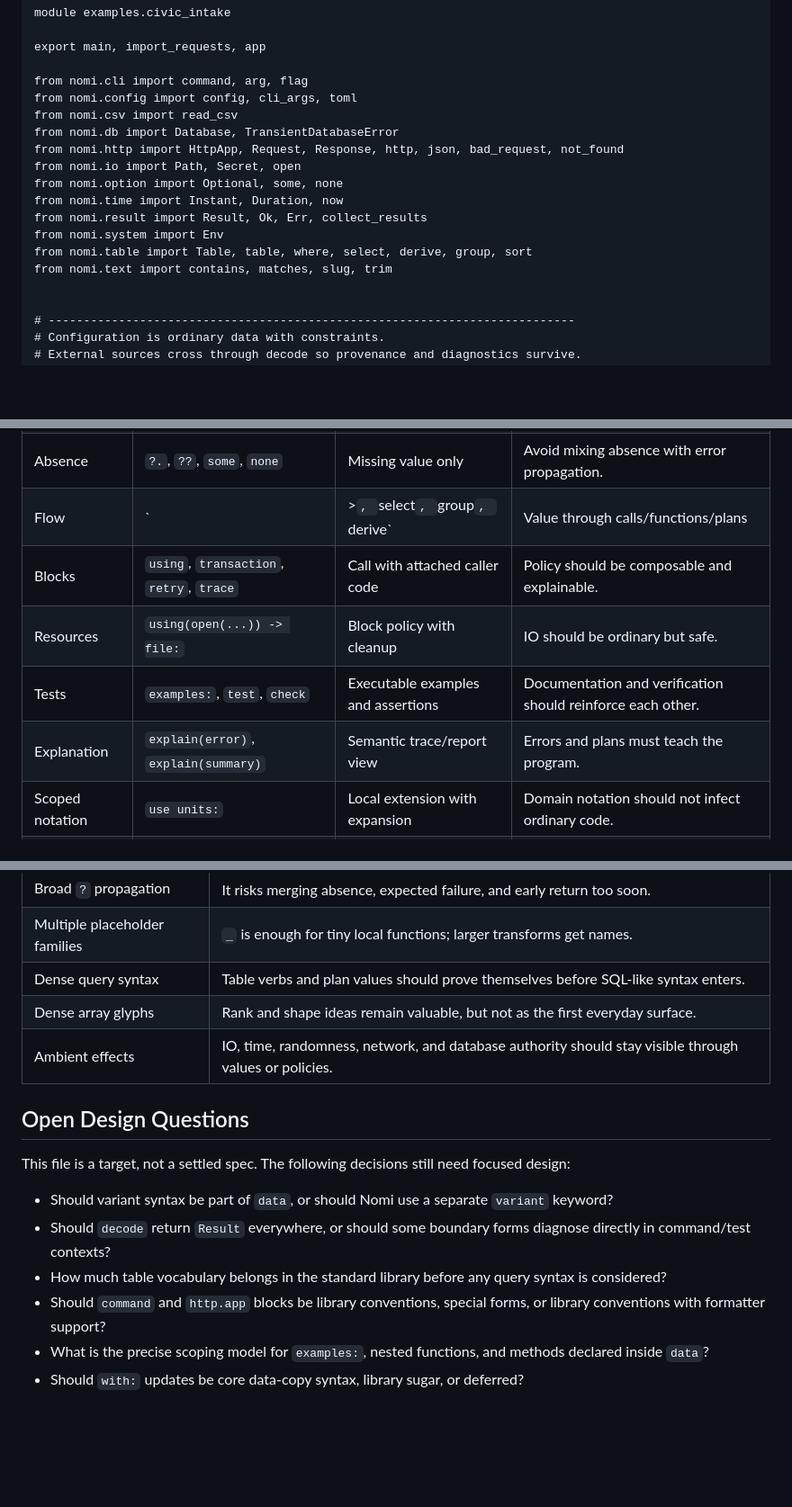
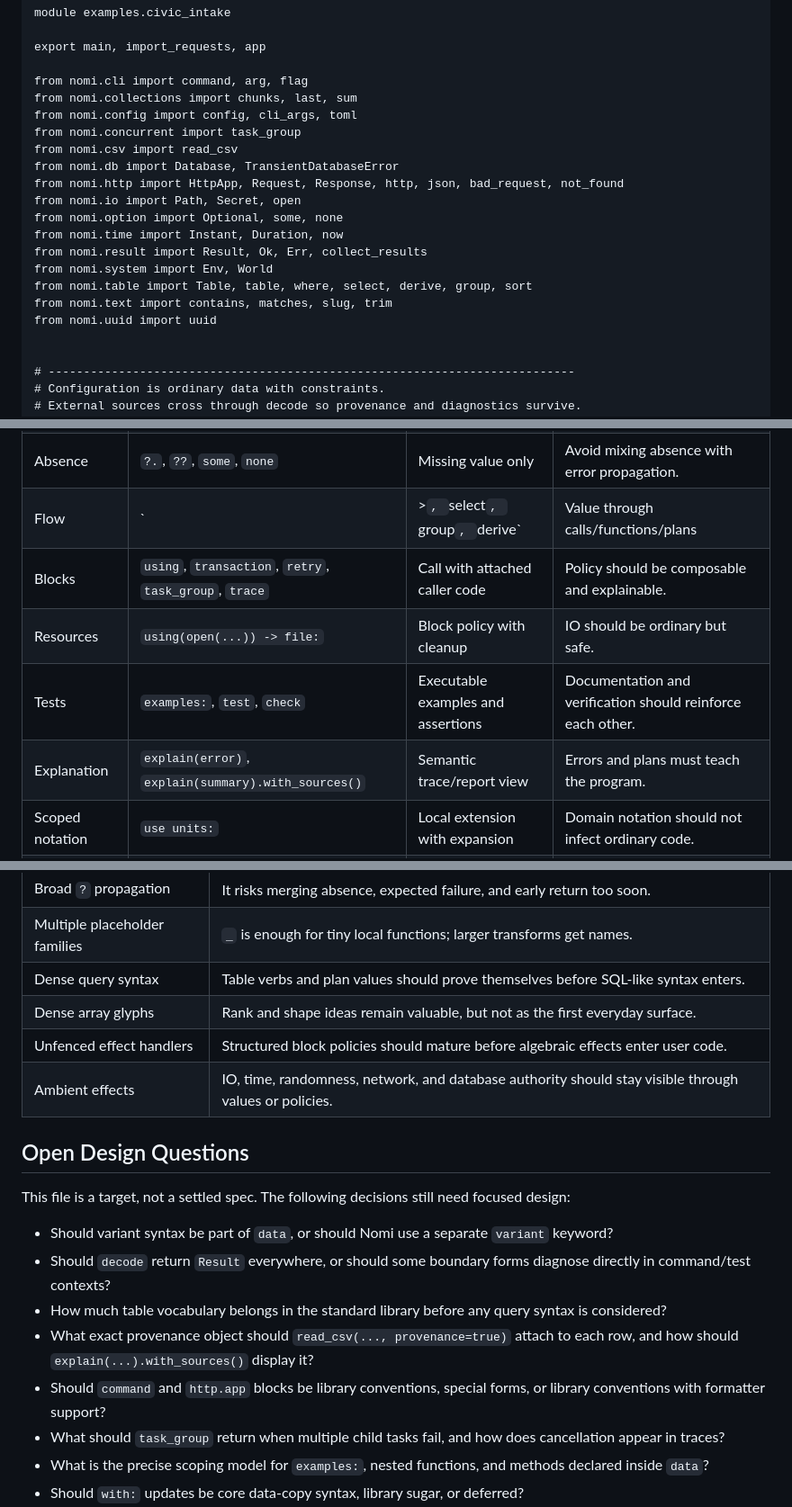
Before and after one commit to durgadatta/nomi, a Markdown page: docs/language/target_language_tour.md, 3 parts joined by grey strips. Shown at 90% size. Drawn GitHub-style; blank space fills up the shorter version.

```diff
--- a/docs/language/target_language_tour.md
+++ b/docs/language/target_language_tour.md
@@ -52,7 +52,9 @@ module examples.civic_intake
 export main, import_requests, app
 
 from nomi.cli import command, arg, flag
+from nomi.collections import chunks, last, sum
 from nomi.config import config, cli_args, toml
+from nomi.concurrent import task_group
 from nomi.csv import read_csv
 from nomi.db import Database, TransientDatabaseError
 from nomi.http import HttpApp, Request, Response, http, json, bad_request, not_found
@@ -60,9 +62,10 @@ from nomi.io import Path, Secret, open
 from nomi.option import Optional, some, none
 from nomi.time import Instant, Duration, now
 from nomi.result import Result, Ok, Err, collect_results
-from nomi.system import Env
+from nomi.system import Env, World
 from nomi.table import Table, table, where, select, derive, group, sort
 from nomi.text import contains, matches, slug, trim
+from nomi.uuid import uuid
 
 
 # ---------------------------------------------------------------------------
@@ -527,10 +610,10 @@ explain(simple_scoring_rule)
 | Failure | `Result`, `Ok`, `Err`, `match` | Expected failure as data | Public failures should be handled locally. |
 | Absence | `?.`, `??`, `some`, `none` | Missing value only | Avoid mixing absence with error propagation. |
 | Flow | `|>`, `select`, `group`, `derive` | Value through calls/functions/plans | Data work should read top to bottom. |
-| Blocks | `using`, `transaction`, `retry`, `trace` | Call with attached caller code | Policy should be composable and explainable. |
+| Blocks | `using`, `transaction`, `retry`, `task_group`, `trace` | Call with attached caller code | Policy should be composable and explainable. |
 | Resources | `using(open(...)) -> file:` | Block policy with cleanup | IO should be ordinary but safe. |
 | Tests | `examples:`, `test`, `check` | Executable examples and assertions | Documentation and verification should reinforce each other. |
-| Explanation | `explain(error)`, `explain(summary)` | Semantic trace/report view | Errors and plans must teach the program. |
+| Explanation | `explain(error)`, `explain(summary).with_sources()` | Semantic trace/report view | Errors and plans must teach the program. |
 | Scoped notation | `use units:` | Local extension with expansion | Domain notation should not infect ordinary code. |
 | Symbolic work | `quote:`, `rewrite` | Code/data boundary and explicit rules | Advanced power needs visible fences. |
 
@@ -568,6 +652,7 @@ well.
 | Multiple placeholder families | `_` is enough for tiny local functions; larger transforms get names. |
 | Dense query syntax | Table verbs and plan values should prove themselves before SQL-like syntax enters. |
 | Dense array glyphs | Rank and shape ideas remain valuable, but not as the first everyday surface. |
+| Unfenced effect handlers | Structured block policies should mature before algebraic effects enter user code. |
 | Ambient effects | IO, time, randomness, network, and database authority should stay visible through values or policies. |
 
 ## Open Design Questions
@@ -581,8 +666,12 @@ focused design:
   diagnose directly in command/test contexts?
 - How much table vocabulary belongs in the standard library before any query
   syntax is considered?
+- What exact provenance object should `read_csv(..., provenance=true)` attach
+  to each row, and how should `explain(...).with_sources()` display it?
 - Should `command` and `http.app` blocks be library conventions, special
   forms, or library conventions with formatter support?
+- What should `task_group` return when multiple child tasks fail, and how does
+  cancellation appear in traces?
 - What is the precise scoping model for `examples:`, nested functions, and
   methods declared inside `data`?
 - Should `with:` updates be core data-copy syntax, library sugar, or deferred?
```
Also changed, not shown: other parts of docs/language/target_language_tour.md (+98 -17 lines), docs/convenience/expanded_language_research.md (+7 -0 lines), docs/convenience/syntax_synthesis_matrix.md (+13 -0 lines).
